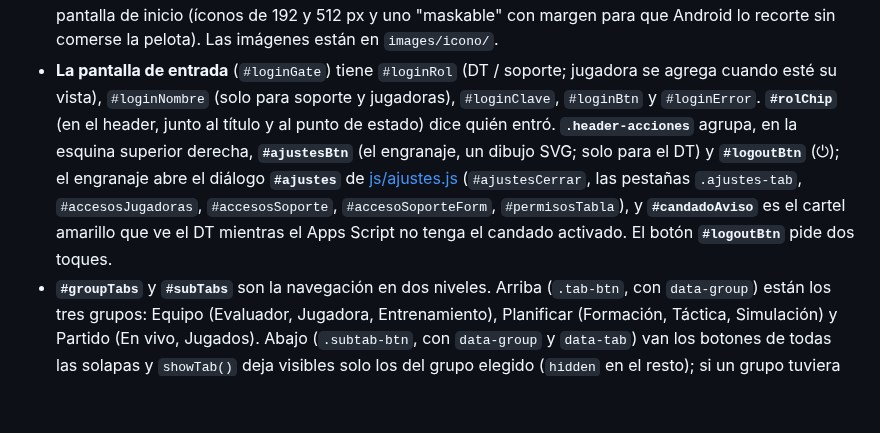
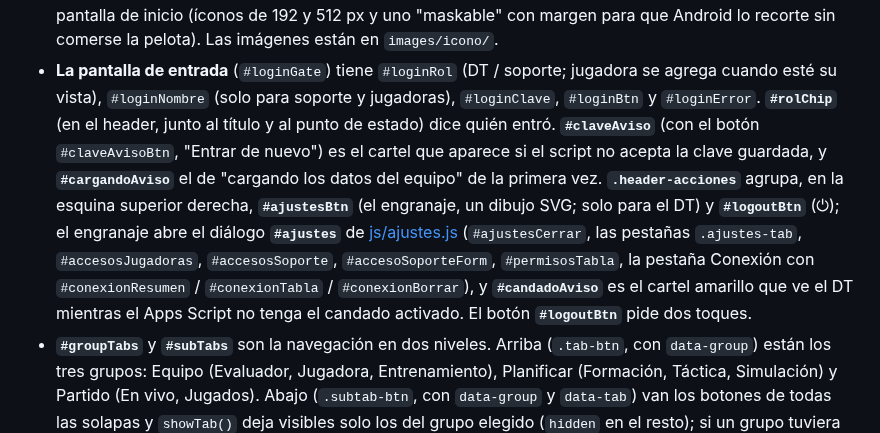
Before and after one commit to Lechuza22/DtCommander, a Markdown page: codemap/index.md, the part around the change. Drawn GitHub-style; blank space fills up the shorter version.

Commit message:
La clave rechazada ya no cierra la sesion sola (reintenta y avisa), historial de conexion en Ajustes y los datos de Google quedan guardados al abrir

```diff
--- a/codemap/index.md
+++ b/codemap/index.md
@@ -86,7 +86,7 @@ flowchart TD
   `images/icono/`.
 - **La pantalla de entrada** (`#loginGate`) tiene `#loginRol` (DT / soporte; jugadora se agrega cuando esté su
   vista), `#loginNombre` (solo para soporte y jugadoras), `#loginClave`, `#loginBtn` y `#loginError`.
-  **`#rolChip`** (en el header, junto al título y al punto de estado) dice quién entró. **`.header-acciones`** agrupa, en la esquina superior derecha, **`#ajustesBtn`** (el engranaje, un dibujo SVG; solo para el DT) y **`#logoutBtn`** (⏻); el engranaje abre el diálogo **`#ajustes`** de [js/ajustes.js](js/ajustes.md) (`#ajustesCerrar`, las pestañas `.ajustes-tab`, `#accesosJugadoras`, `#accesosSoporte`, `#accesoSoporteForm`, `#permisosTabla`), y **`#candadoAviso`** es el cartel amarillo que ve el DT mientras el
+  **`#rolChip`** (en el header, junto al título y al punto de estado) dice quién entró. **`#claveAviso`** (con el botón `#claveAvisoBtn`, "Entrar de nuevo") es el cartel que aparece si el script no acepta la clave guardada, y **`#cargandoAviso`** el de "cargando los datos del equipo" de la primera vez. **`.header-acciones`** agrupa, en la esquina superior derecha, **`#ajustesBtn`** (el engranaje, un dibujo SVG; solo para el DT) y **`#logoutBtn`** (⏻); el engranaje abre el diálogo **`#ajustes`** de [js/ajustes.js](js/ajustes.md) (`#ajustesCerrar`, las pestañas `.ajustes-tab`, `#accesosJugadoras`, `#accesosSoporte`, `#accesoSoporteForm`, `#permisosTabla`, la pestaña Conexión con `#conexionResumen` / `#conexionTabla` / `#conexionBorrar`), y **`#candadoAviso`** es el cartel amarillo que ve el DT mientras el
   Apps Script no tenga el candado activado. El botón **`#logoutBtn`** pide dos toques.
 - **`#groupTabs`** y **`#subTabs`** son la navegación en dos niveles. Arriba (`.tab-btn`,
   con `data-group`) están los tres grupos: Equipo (Evaluador, Jugadora, Entrenamiento),
```
